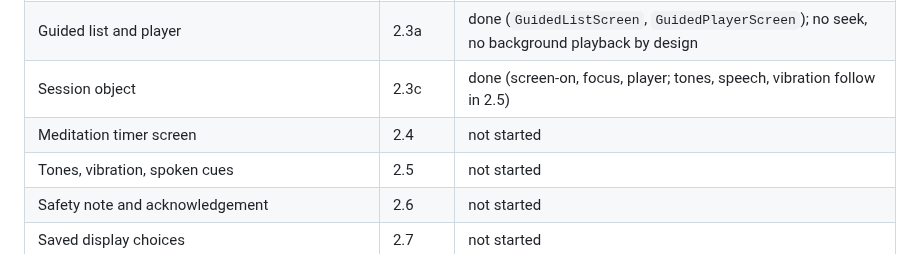
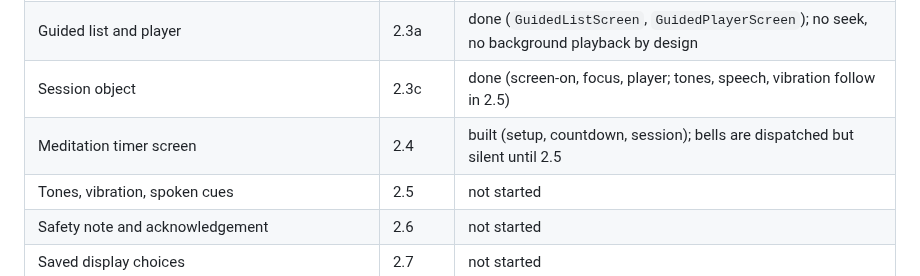
Before and after one commit to mannetje/health_journal, a Markdown page: docs/dev/mindfulness-feature.md, the part around the change. Drawn GitHub-style.

```diff
--- a/docs/dev/mindfulness-feature.md
+++ b/docs/dev/mindfulness-feature.md
@@ -300,7 +300,7 @@ Add a value to `BreathingVisual`, a draw function in [`BreathingCanvas.kt`](../.
 | Breathing setup and exercise screen with lotus, circle, rounded square | 2.3 | built, partly: no saved picture choice, no custom pattern input, no fading controls |
 | Guided list and player | 2.3a | done (`GuidedListScreen`, `GuidedPlayerScreen`); no seek, no background playback by design |
 | Session object | 2.3c | done (screen-on, focus, player; tones, speech, vibration follow in 2.5) |
-| Meditation timer screen | 2.4 | not started |
+| Meditation timer screen | 2.4 | built (setup, countdown, session); bells are dispatched but silent until 2.5 |
 | Tones, vibration, spoken cues | 2.5 | not started |
 | Safety note and acknowledgement | 2.6 | not started |
 | Saved display choices | 2.7 | not started |
```
Also changed, not shown: README.md (+3 -3 lines), docs/screenshots.md (+3 -1 lines), docs/screenshots/dark-mindfulness-meditate-setup.png (added), docs/screenshots/dark-mindfulness-meditate.png (added), docs/screenshots/light-mindfulness-meditate-setup.png (added), docs/screenshots/light-mindfulness-meditate.png (added), 6 other files.
